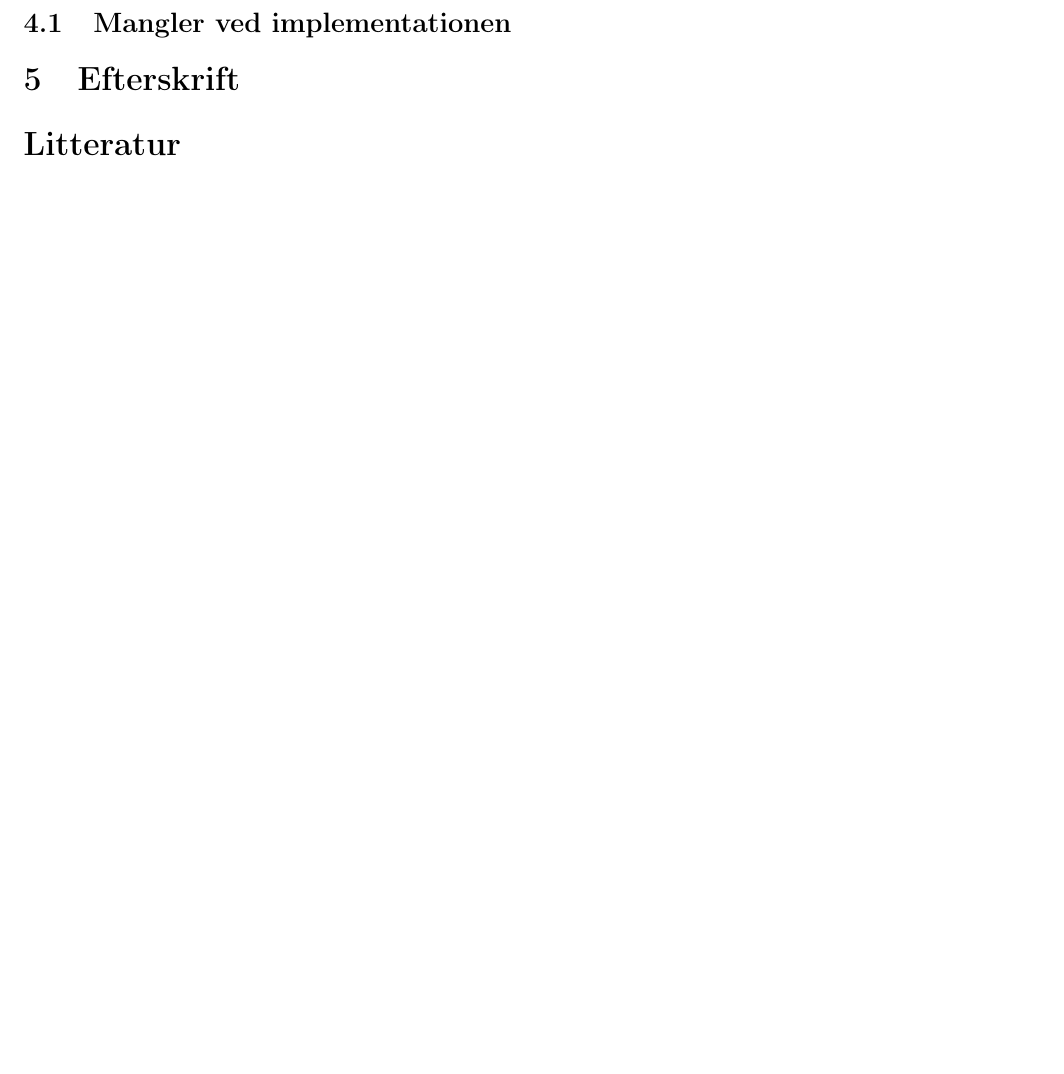
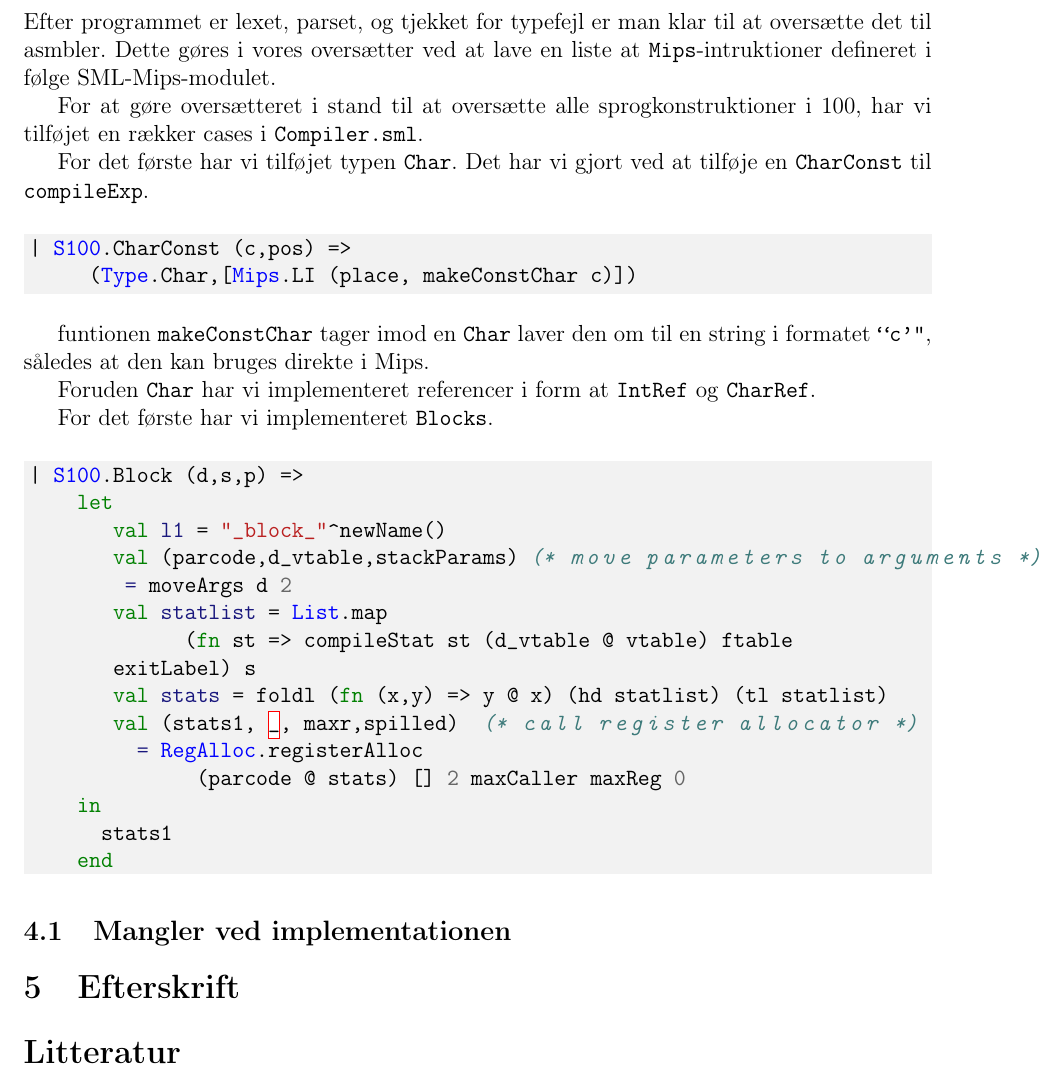
Before and after one commit to mikkeloscar/100compiler, a LaTeX document (tex/opgave.tex): part of page 7 of 7, cut at the place of the change, the shorter picture padded with empty space. Compiled offline with pdfLaTeX.

Commit message:
start på compiler

```diff
--- a/tex/opgave.tex
+++ b/tex/opgave.tex
@@ -281,8 +281,46 @@ I \texttt{checkProg} samles typetjekningen, og de inbyggede funktioner tilføjes
 funktionstabellen.
 
 \section{Kodegenerering}
+Efter programmet er lexet, parset, og tjekket for typefejl er man klar til at
+oversætte det til asmbler. Dette gøres i vores oversætter ved at lave en liste
+at \texttt{Mips}-intruktioner defineret i følge SML-Mips-modulet.
 
+For at gøre oversætteret i stand til at oversætte alle sprogkonstruktioner i
+100, har vi tilføjet en rækker cases i \texttt{Compiler.sml}.
 
+For det første har vi tilføjet typen \texttt{Char}. Det har vi gjort ved at
+tilføje en \texttt{CharConst} til \texttt{compileExp}.
+
+\begin{minted}[bgcolor=bg]{sml}
+| S100.CharConst (c,pos) =>
+     (Type.Char,[Mips.LI (place, makeConstChar c)])
+\end{minted}
+
+funtionen \texttt{makeConstChar} tager imod en \texttt{Char} laver den om til en
+string i formatet \texttt{"'c'"}, således at den kan bruges direkte i Mips.
+
+Foruden \texttt{Char} har vi implementeret referencer i form at \texttt{IntRef}
+og \texttt{CharRef}.
+
+For det første har vi implementeret \texttt{Blocks}.
+
+\begin{minted}[bgcolor=bg]{sml}
+| S100.Block (d,s,p) =>
+    let
+       val l1 = "_block_"^newName()
+       val (parcode,d_vtable,stackParams) (* move parameters to arguments *)
+        = moveArgs d 2
+       val statlist = List.map
+             (fn st => compileStat st (d_vtable @ vtable) ftable
+       exitLabel) s
+       val stats = foldl (fn (x,y) => y @ x) (hd statlist) (tl statlist)
+       val (stats1, _, maxr,spilled)  (* call register allocator *)
+         = RegAlloc.registerAlloc
+              (parcode @ stats) [] 2 maxCaller maxReg 0
+    in
+      stats1
+    end
+\end{minted}
 
 \subsection{Mangler ved implementationen}
 
```
